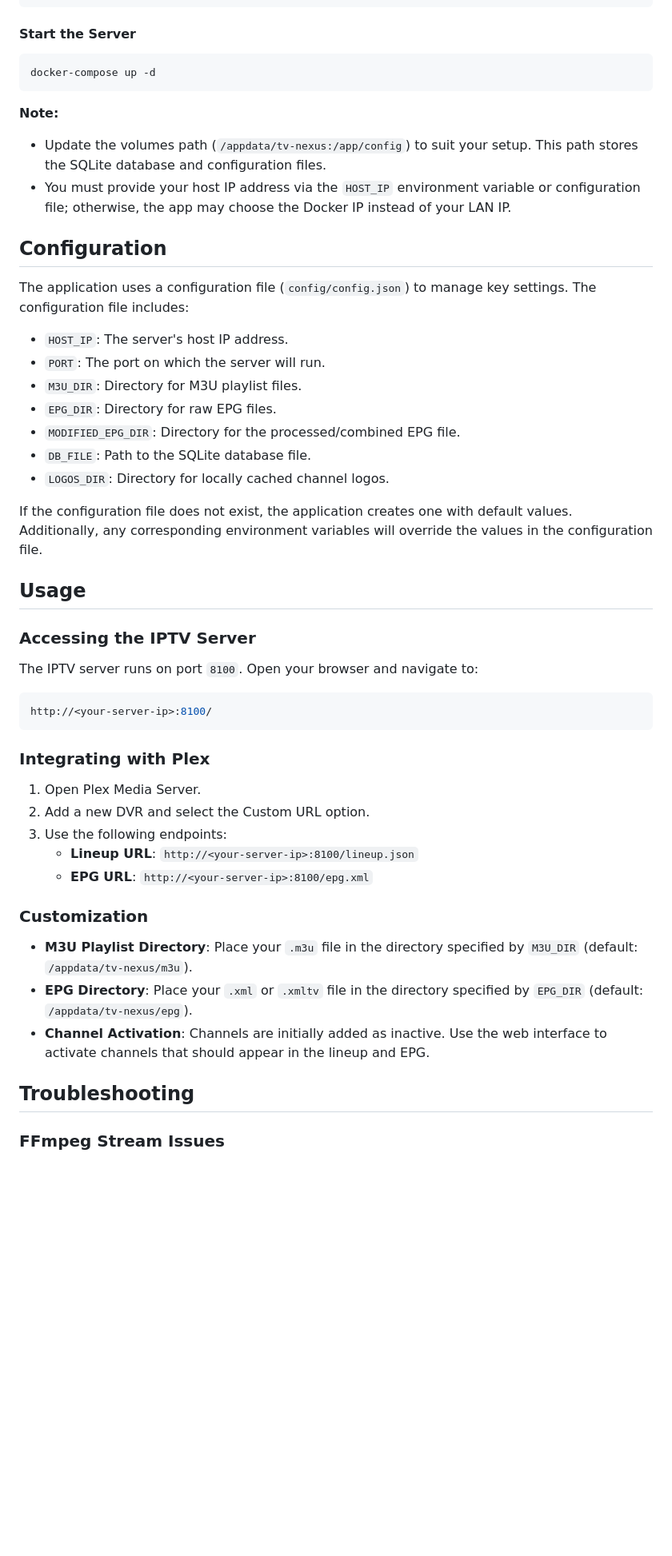
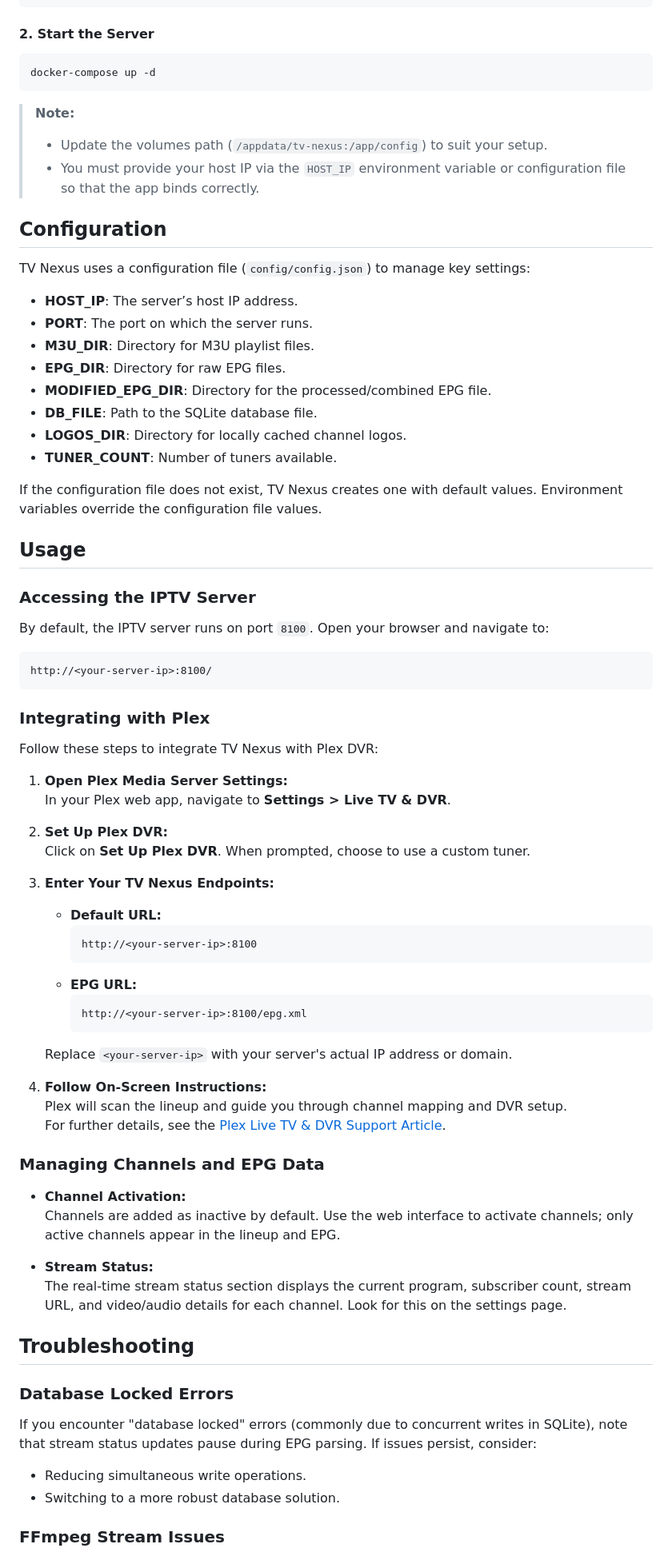
Before and after one commit to drew43713/TV-Nexus, a Markdown page: readme.md, the part around one of its changes. Shown at 80% size. GitHub-like rendering; blank space fills up the shorter version.

````diff
--- a/readme.md
+++ b/readme.md
@@ -43,56 +48,80 @@ services:
       - /appdata/tv-nexus:/app/config  # Adjust the path for persistent storage
 ```
 
-#### Start the Server
+#### 2. Start the Server
 
 ```sh
 docker-compose up -d
 ```
 
-**Note:**
-
-- Update the volumes path (`/appdata/tv-nexus:/app/config`) to suit your setup. This path stores the SQLite database and configuration files.
-- You must provide your host IP address via the `HOST_IP` environment variable or configuration file; otherwise, the app may choose the Docker IP instead of your LAN IP.
+> **Note:**
+> - Update the volumes path (`/appdata/tv-nexus:/app/config`) to suit your setup.
+> - You must provide your host IP via the `HOST_IP` environment variable or configuration file so that the app binds correctly.
 
 ## Configuration
 
-The application uses a configuration file (`config/config.json`) to manage key settings. The configuration file includes:
+TV Nexus uses a configuration file (`config/config.json`) to manage key settings:
+- **HOST_IP**: The server’s host IP address.
+- **PORT**: The port on which the server runs.
+- **M3U_DIR**: Directory for M3U playlist files.
+- **EPG_DIR**: Directory for raw EPG files.
+- **MODIFIED_EPG_DIR**: Directory for the processed/combined EPG file.
+- **DB_FILE**: Path to the SQLite database file.
+- **LOGOS_DIR**: Directory for locally cached channel logos.
+- **TUNER_COUNT**: Number of tuners available.
 
-- `HOST_IP`: The server's host IP address.
-- `PORT`: The port on which the server will run.
-- `M3U_DIR`: Directory for M3U playlist files.
-- `EPG_DIR`: Directory for raw EPG files.
-- `MODIFIED_EPG_DIR`: Directory for the processed/combined EPG file.
-- `DB_FILE`: Path to the SQLite database file.
-- `LOGOS_DIR`: Directory for locally cached channel logos.
-
-If the configuration file does not exist, the application creates one with default values. Additionally, any corresponding environment variables will override the values in the configuration file.
+If the configuration file does not exist, TV Nexus creates one with default values. Environment variables override the configuration file values.
 
 ## Usage
 
 ### Accessing the IPTV Server
 
-The IPTV server runs on port `8100`. Open your browser and navigate to:
+By default, the IPTV server runs on port `8100`. Open your browser and navigate to:
 
-```sh
+```
 http://<your-server-ip>:8100/
 ```
 
 ### Integrating with Plex
 
-1. Open Plex Media Server.
-2. Add a new DVR and select the Custom URL option.
-3. Use the following endpoints:
-   - **Lineup URL**: `http://<your-server-ip>:8100/lineup.json`
-   - **EPG URL**: `http://<your-server-ip>:8100/epg.xml`
+Follow these steps to integrate TV Nexus with Plex DVR:
 
-### Customization
+1. **Open Plex Media Server Settings:**
+   In your Plex web app, navigate to **Settings > Live TV & DVR**.
 
-- **M3U Playlist Directory**: Place your `.m3u` file in the directory specified by `M3U_DIR` (default: `/appdata/tv-nexus/m3u`).
-- **EPG Directory**: Place your `.xml` or `.xmltv` file in the directory specified by `EPG_DIR` (default: `/appdata/tv-nexus/epg`).
-- **Channel Activation**: Channels are initially added as inactive. Use the web interface to activate channels that should appear in the lineup and EPG.
+2. **Set Up Plex DVR:**
+   Click on **Set Up Plex DVR**. When prompted, choose to use a custom tuner.
+
+3. **Enter Your TV Nexus Endpoints:**
+   - **Default URL:**
+     ```
+     http://<your-server-ip>:8100
+     ```
+   - **EPG URL:**
+     ```
+     http://<your-server-ip>:8100/epg.xml
+     ```
+   Replace `<your-server-ip>` with your server's actual IP address or domain.
+
+4. **Follow On-Screen Instructions:**
+   Plex will scan the lineup and guide you through channel mapping and DVR setup.
+   For further details, see the [Plex Live TV & DVR Support Article](https://support.plex.tv/articles/225877347-live-tv-dvr/).
+
+### Managing Channels and EPG Data
+
+- **Channel Activation:**
+  Channels are added as inactive by default. Use the web interface to activate channels; only active channels appear in the lineup and EPG.
+
+- **Stream Status:**
+  The real-time stream status section displays the current program, subscriber count, stream URL, and video/audio details for each channel. Look for this on the settings page.
 
 ## Troubleshooting
 
+### Database Locked Errors
+
+If you encounter "database locked" errors (commonly due to concurrent writes in SQLite), note that stream status updates pause during EPG parsing. If issues persist, consider:
+- Reducing simultaneous write operations.
+- Switching to a more robust database solution.
+
 ### FFmpeg Stream Issues
 
````
Also changed, not shown: other parts of readme.md (+23 -18 lines).
